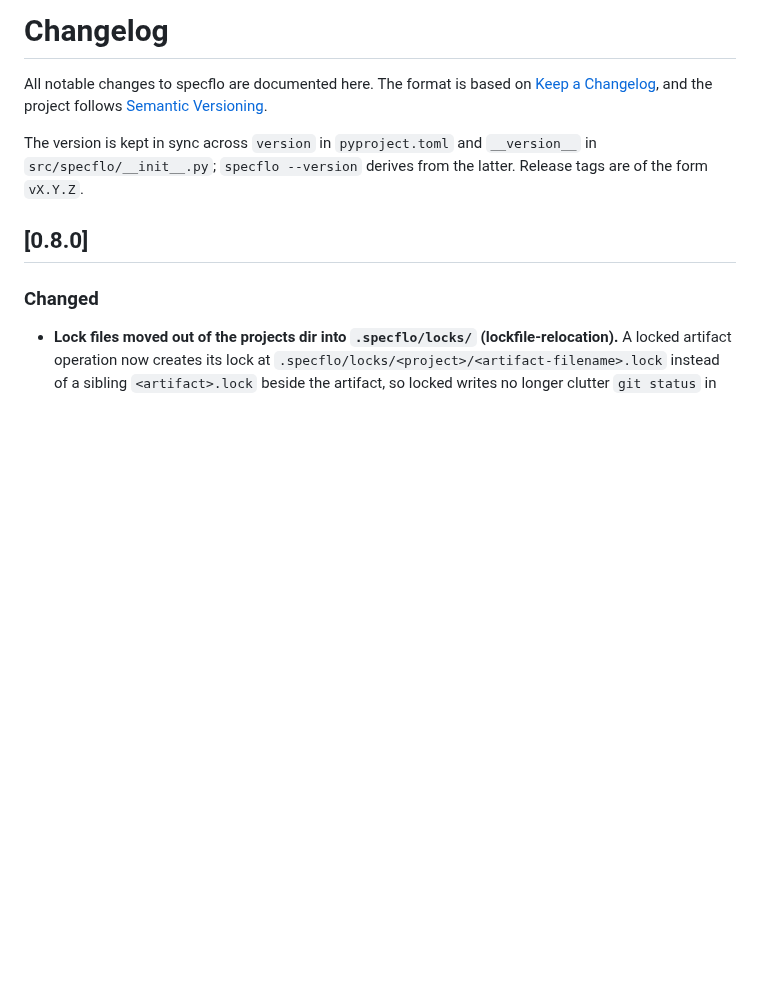
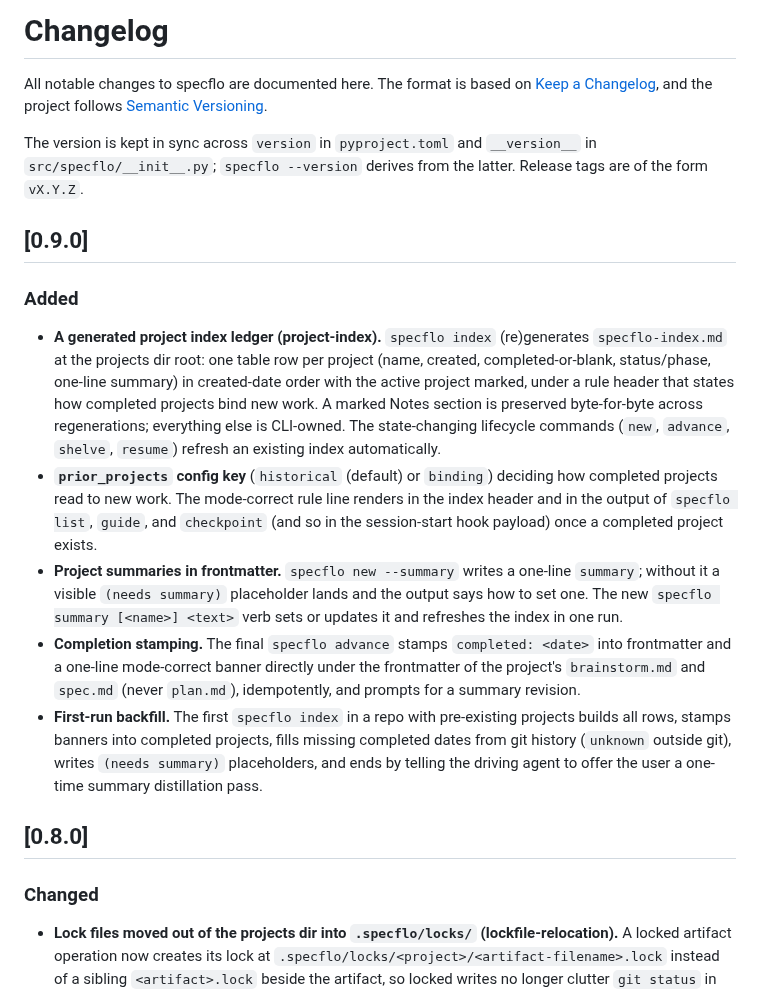
Before and after one commit to TacoTakumi/specflo, a Markdown page: CHANGELOG.md, the part around the change. Drawn GitHub-style; blank space fills up the shorter version.

Commit message:
project-index T-11: dogfood backfill over this repo's 18 projects; CHANGELOG under 0.9.0

```diff
--- a/CHANGELOG.md
+++ b/CHANGELOG.md
@@ -7,6 +7,36 @@ All notable changes to specflo are documented here. The format is based on
 The version is kept in sync across `version` in `pyproject.toml` and
 `__version__` in `src/specflo/__init__.py`; `specflo --version` derives from the
 latter. Release tags are of the form `vX.Y.Z`.
+
+## [0.9.0]
+
+### Added
+- **A generated project index ledger (project-index).** `specflo index`
+  (re)generates `specflo-index.md` at the projects dir root: one table row per
+  project (name, created, completed-or-blank, status/phase, one-line summary)
+  in created-date order with the active project marked, under a rule header
+  that states how completed projects bind new work. A marked Notes section is
+  preserved byte-for-byte across regenerations; everything else is CLI-owned.
+  The state-changing lifecycle commands (`new`, `advance`, `shelve`, `resume`)
+  refresh an existing index automatically.
+- **`prior_projects` config key** (`historical` (default) or `binding`)
+  deciding how completed projects read to new work. The mode-correct rule line
+  renders in the index header and in the output of `specflo list`, `guide`,
+  and `checkpoint` (and so in the session-start hook payload) once a completed
+  project exists.
+- **Project summaries in frontmatter.** `specflo new --summary` writes a
+  one-line `summary`; without it a visible `(needs summary)` placeholder lands
+  and the output says how to set one. The new `specflo summary [<name>] <text>`
+  verb sets or updates it and refreshes the index in one run.
+- **Completion stamping.** The final `specflo advance` stamps `completed:
+  <date>` into frontmatter and a one-line mode-correct banner directly under
+  the frontmatter of the project's `brainstorm.md` and `spec.md` (never
+  `plan.md`), idempotently, and prompts for a summary revision.
+- **First-run backfill.** The first `specflo index` in a repo with
+  pre-existing projects builds all rows, stamps banners into completed
+  projects, fills missing completed dates from git history (`unknown` outside
+  git), writes `(needs summary)` placeholders, and ends by telling the driving
+  agent to offer the user a one-time summary distillation pass.
 
 ## [0.8.0]
 
```
